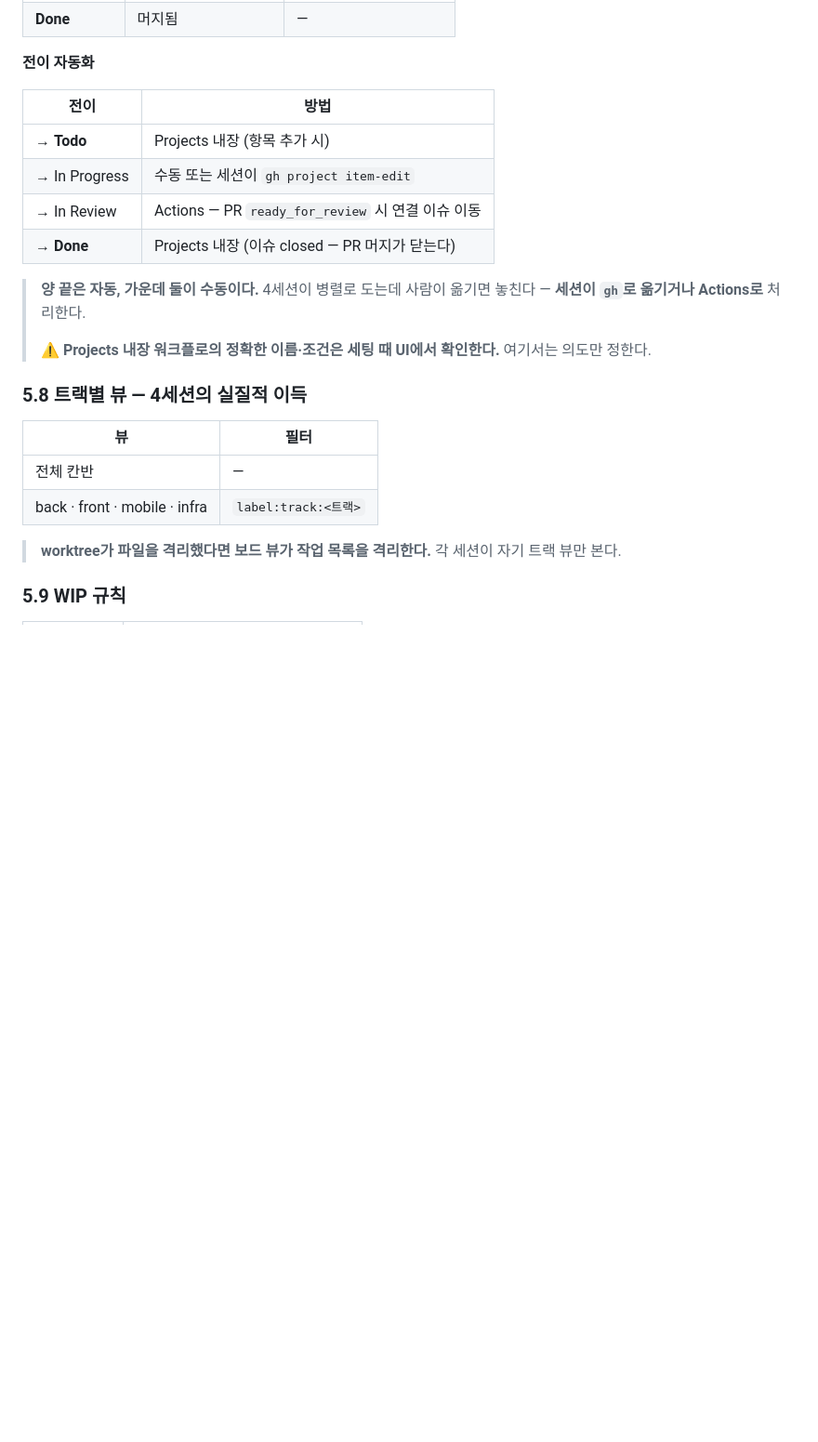
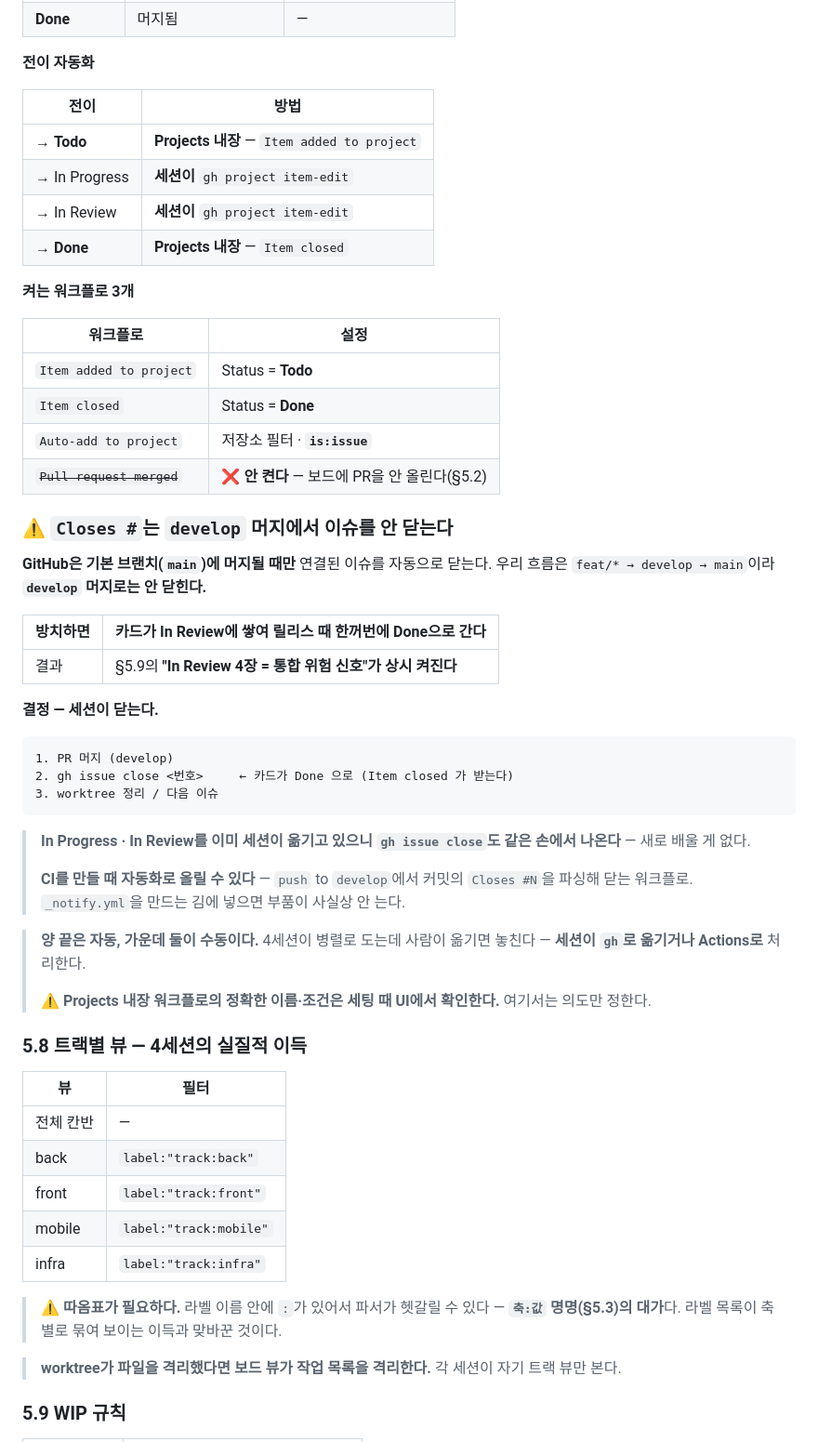
Before and after one commit to jomin4/pi-reservation-system, a Markdown page: docs/workflow.md, the part around the change. Shown at 93% size. Rendered like a GitHub page; blank space fills up the shorter version.

Commit message:
docs(workflow): 보드 전이 자동화 확정 + Closes # 함정 기록
발견
- Closes #N 은 기본 브랜치(main) 머지에서만 이슈를 닫는다
- 우리 흐름은 feat/* → develop → main 이라 develop 머지로는 안 닫힌다
- 방치하면 카드가 In Review 에 쌓여 §5.9 의 통합 위험 신호가 상시 켜진다

결정 (A안)
- 세션이 PR 머지 후 gh issue close 로 닫는다
- In Progress · In Review 를 이미 세션이 옮기므로 같은 손에서 나온다
- CI 를 만들 때 push to develop 에서 Closes #N 파싱으로 자동화 가능

워크플로 3개만 켠다
- Item added to project → Todo
- Item closed → Done
- Auto-add to project (is:issue)
- Pull request merged 는 안 켠다 — 보드에 PR 을 안 올린다

뷰 필터에 따옴표 필요 — label:"track:back"
라벨 이름 안의 콜론은 축:값 명명의 대가

Co-Authored-By: Claude Opus 5 <noreply@anthropic.com>

````diff
--- a/docs/workflow.md
+++ b/docs/workflow.md
@@ -259,10 +259,39 @@ features.md  F-04
 
 | 전이 | 방법 |
 |---|---|
-| → **Todo** | Projects 내장 (항목 추가 시) |
-| → In Progress | 수동 또는 세션이 `gh project item-edit` |
-| → In Review | Actions — PR `ready_for_review` 시 연결 이슈 이동 |
-| → **Done** | Projects 내장 (이슈 closed — PR 머지가 닫는다) |
+| → **Todo** | **Projects 내장** — `Item added to project` |
+| → In Progress | **세션이** `gh project item-edit` |
+| → In Review | **세션이** `gh project item-edit` |
+| → **Done** | **Projects 내장** — `Item closed` |
+
+**켜는 워크플로 3개**
+
+| 워크플로 | 설정 |
+|---|---|
+| `Item added to project` | Status = **Todo** |
+| `Item closed` | Status = **Done** |
+| `Auto-add to project` | 저장소 필터 · **`is:issue`** |
+| ~~`Pull request merged`~~ | ❌ **안 켠다** — 보드에 PR을 안 올린다(§5.2) |
+
+### ⚠️ `Closes #`는 `develop` 머지에서 이슈를 안 닫는다
+
+**GitHub은 기본 브랜치(`main`)에 머지될 때만** 연결된 이슈를 자동으로 닫는다. 우리 흐름은 `feat/* → develop → main`이라 **`develop` 머지로는 안 닫힌다.**
+
+| 방치하면 | 카드가 In Review에 쌓여 **릴리스 때 한꺼번에** Done으로 간다 |
+|---|---|
+| 결과 | §5.9의 **"In Review 4장 = 통합 위험 신호"가 상시 켜진다** |
+
+**결정 — 세션이 닫는다.**
+
+```
+1. PR 머지 (develop)
+2. gh issue close <번호>     ← 카드가 Done 으로 (Item closed 가 받는다)
+3. worktree 정리 / 다음 이슈
+```
+
+> **In Progress · In Review를 이미 세션이 옮기고 있으니 `gh issue close`도 같은 손에서 나온다** — 새로 배울 게 없다.
+>
+> **CI를 만들 때 자동화로 올릴 수 있다** — `push` to `develop`에서 커밋의 `Closes #N`을 파싱해 닫는 워크플로. `_notify.yml`을 만드는 김에 넣으면 부품이 사실상 안 는다.
 
 > **양 끝은 자동, 가운데 둘이 수동이다.** 4세션이 병렬로 도는데 사람이 옮기면 놓친다 — **세션이 `gh`로 옮기거나 Actions로** 처리한다.
 >
@@ -273,7 +302,12 @@ features.md  F-04
 | 뷰 | 필터 |
 |---|---|
 | 전체 칸반 | — |
-| back · front · mobile · infra | `label:track:<트랙>` |
+| back | `label:"track:back"` |
+| front | `label:"track:front"` |
+| mobile | `label:"track:mobile"` |
+| infra | `label:"track:infra"` |
+
+> ⚠️ **따옴표가 필요하다.** 라벨 이름 안에 `:`가 있어서 파서가 헷갈릴 수 있다 — **`축:값` 명명(§5.3)의 대가**다. 라벨 목록이 축별로 묶여 보이는 이득과 맞바꾼 것이다.
 
 > **worktree가 파일을 격리했다면 보드 뷰가 작업 목록을 격리한다.** 각 세션이 자기 트랙 뷰만 본다.
 
````
Also changed, not shown: CLAUDE.md (+1 -0 lines).
